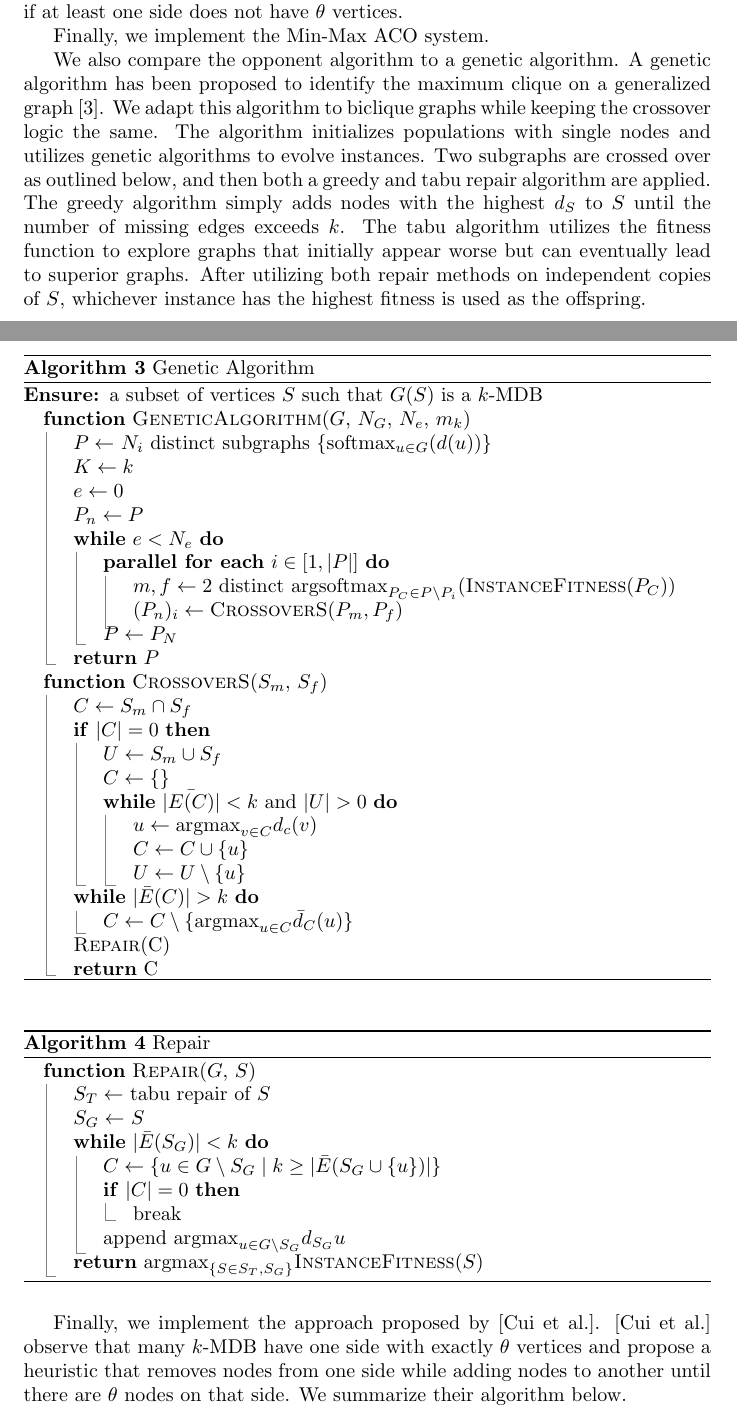
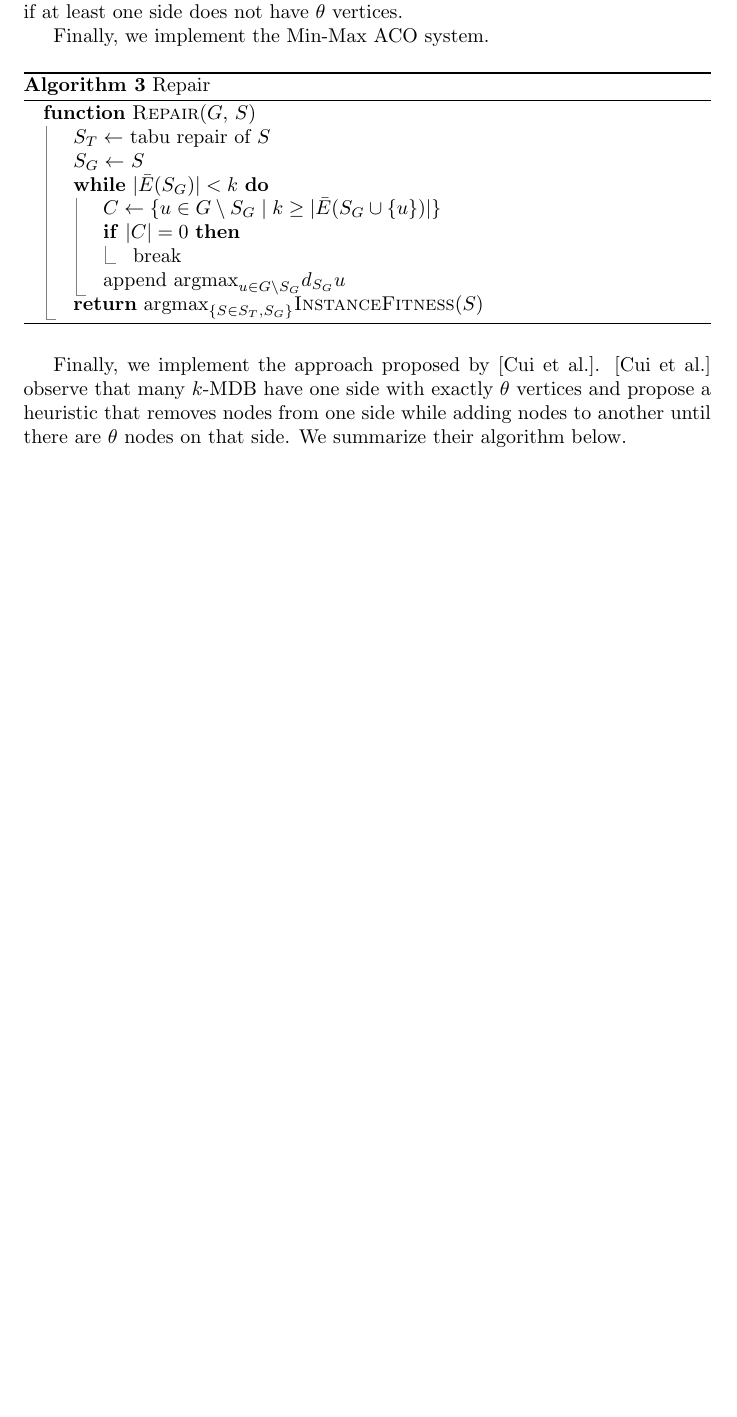
Before and after one commit to pooch63/aco-mkdb, a LaTeX document (pdfs/main.tex): two parts of pages 5 and 6 of 9 before the commit and part of page 5 of 8 after it, the two joined at a grey line, cut so that both start at the same text, the shorter picture padded with empty space. Compiled offline with pdfLaTeX.

Commit message:
paper update, remove genetic algrotihism

```diff
--- a/pdfs/main.tex
+++ b/pdfs/main.tex
@@ -293,61 +293,6 @@ Additionally, to encourage bicliques with at least $\theta$ vertices on both sid
 
 Finally, we implement the Min-Max ACO system.
 
-We also compare the opponent algorithm to a genetic algorithm. A genetic algorithm has been proposed to identify the maximum clique on a generalized graph [3]. We adapt this algorithm to biclique graphs while keeping the crossover logic the same. The algorithm initializes populations with single nodes and utilizes genetic algorithms to evolve instances. Two subgraphs are crossed over as outlined below, and then both a greedy and tabu repair algorithm are applied. The greedy algorithm simply adds nodes with the highest $d_S$ to $S$ until the number of missing edges exceeds $k$. The tabu algorithm utilizes the fitness function to explore graphs that initially appear worse but can eventually lead to superior graphs. After utilizing both repair methods on independent copies of $S$, whichever instance has the highest fitness is used as the offspring.
-
-\begin{algorithm}[H]
-\caption{Genetic Algorithm}
-\begin{minipage}{\textwidth}
-\begin{algorithmic}
-
-    \Ensure a subset of vertices $S$ such that $G(S)$ is a $k$-MDB
-
-    \Function{GeneticAlgorithm}{$G$, $N_G$, $N_e$, $m_k$}
-        \State $P \gets$ $N_i$ distinct subgraphs $\{\text{softmax}_{u \in G}(d(u))\}$
-        \State $K \gets k$
-
-        \State $e \gets 0$
-        \State $P_n \gets P$
-
-        \While{$e < N_e$}
-            \ForPar{$i \in [1, |P|]$}
-                \State $m, f \gets 2$ distinct $\text{argsoftmax}_{P_C \in P \setminus P_i}(\Call{InstanceFitness}{P_C})$
-
-                \State $(P_n)_i \gets \Call{CrossoverS}{P_m, P_f}$
-            \EndForPar
-            \State $P \gets P_N$
-        \EndWhile
-
-        \State \Return $P$
-    \EndFunction
-
-    \Function{CrossoverS}{$S_m$, $S_f$}
-        \State $C \gets S_m \cap S_f$
-
-        \If{$|C| = 0$}
-            \State $U \gets S_m \cup S_f$
-            \State $C \gets \{\}$
-
-            \While{$|\bar{E(C)}| < k$ and $|U| > 0$}
-                \State $u \gets \text{argmax}_{v \in C}d_c(v)$
-                \State $C \gets C \cup \{u\}$
-                \State $U \gets U \setminus \{u\}$
-            \EndWhile
-        \EndIf
-
-        \While{$|\bar{E}(C)| > k$}
-            \State $C \gets C \setminus \{\text{argmax}_{u \in C}\bar{d}_C(u)\}$
-        \EndWhile
-
-        \State \Call{Repair}{C}
-
-        \State \Return C
-    \EndFunction
-
-\end{algorithmic}
-\end{minipage}
-\end{algorithm}
-
 \begin{algorithm}[H]
 \caption{Repair}
 \begin{minipage}{\textwidth}
```
Also changed, not shown: pdfs/main.tex (14 more changed lines).
